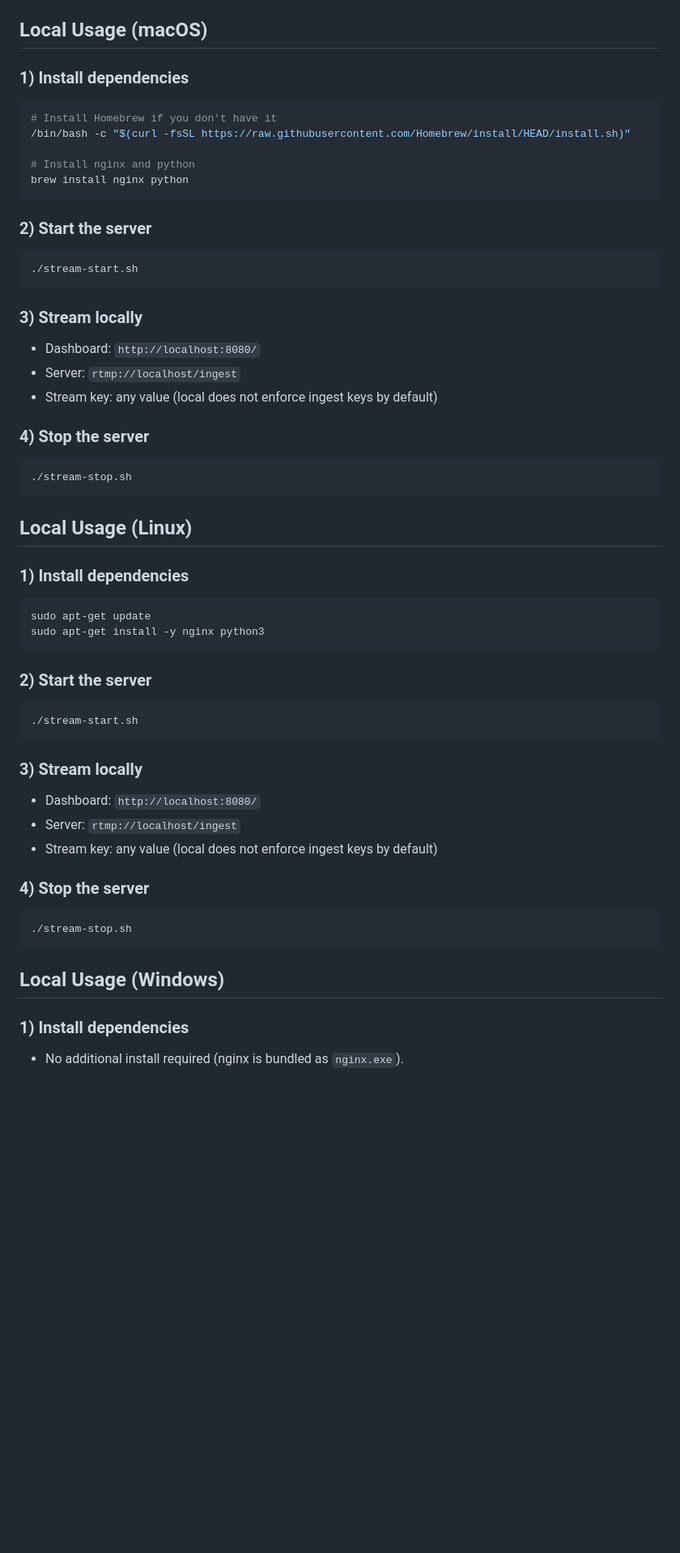
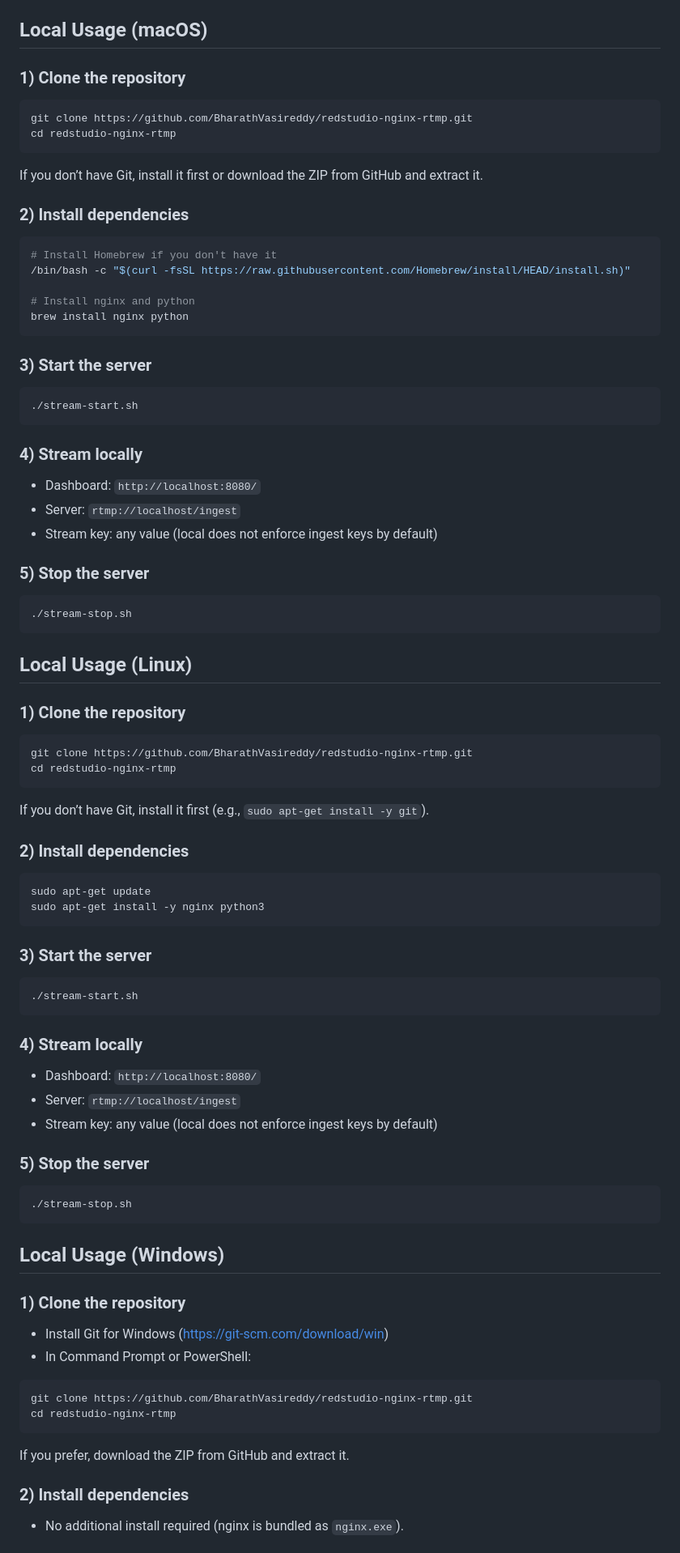
Before and after one commit to BharathVasireddy/redstudio-nginx-rtmp, a Markdown page: docs/SETUP.md, the part around one of its changes. Shown at 81% size. Rendered like a GitHub page; blank space fills up the shorter version.

Commit message:
Add clone steps for local usage

````diff
--- a/docs/SETUP.md
+++ b/docs/SETUP.md
@@ -61,7 +61,16 @@ If you want auto-deploy on every push to `main`, set these GitHub Secrets:
 
 ## Local Usage (macOS)
 
-### 1) Install dependencies
+### 1) Clone the repository
+
+```bash
+git clone https://github.com/BharathVasireddy/redstudio-nginx-rtmp.git
+cd redstudio-nginx-rtmp
+```
+
+If you don’t have Git, install it first or download the ZIP from GitHub and extract it.
+
+### 2) Install dependencies
 
 ```bash
 # Install Homebrew if you don't have it
@@ -71,19 +80,19 @@ If you want auto-deploy on every push to `main`, set these GitHub Secrets:
 brew install nginx python
 ```
 
-### 2) Start the server
+### 3) Start the server
 
 ```bash
 ./stream-start.sh
 ```
 
-### 3) Stream locally
+### 4) Stream locally
 
 - Dashboard: `http://localhost:8080/`
 - Server: `rtmp://localhost/ingest`
 - Stream key: any value (local does not enforce ingest keys by default)
 
-### 4) Stop the server
+### 5) Stop the server
 
 ```bash
 ./stream-stop.sh
@@ -91,26 +100,35 @@ brew install nginx python
 
 ## Local Usage (Linux)
 
-### 1) Install dependencies
+### 1) Clone the repository
+
+```bash
+git clone https://github.com/BharathVasireddy/redstudio-nginx-rtmp.git
+cd redstudio-nginx-rtmp
+```
+
+If you don’t have Git, install it first (e.g., `sudo apt-get install -y git`).
+
+### 2) Install dependencies
 
 ```bash
 sudo apt-get update
 sudo apt-get install -y nginx python3
 ```
 
-### 2) Start the server
+### 3) Start the server
 
 ```bash
 ./stream-start.sh
 ```
 
-### 3) Stream locally
+### 4) Stream locally
 
 - Dashboard: `http://localhost:8080/`
 - Server: `rtmp://localhost/ingest`
 - Stream key: any value (local does not enforce ingest keys by default)
 
-### 4) Stop the server
+### 5) Stop the server
 
 ```bash
 ./stream-stop.sh
@@ -118,7 +136,19 @@ sudo apt-get install -y nginx python3
 
 ## Local Usage (Windows)
 
-### 1) Install dependencies
+### 1) Clone the repository
+
+- Install Git for Windows (https://git-scm.com/download/win)
+- In Command Prompt or PowerShell:
+
+```
+git clone https://github.com/BharathVasireddy/redstudio-nginx-rtmp.git
+cd redstudio-nginx-rtmp
+```
+
+If you prefer, download the ZIP from GitHub and extract it.
+
+### 2) Install dependencies
 
 - No additional install required (nginx is bundled as `nginx.exe`).
 
````
Also changed, not shown: other parts of docs/SETUP.md (+3 -3 lines).
